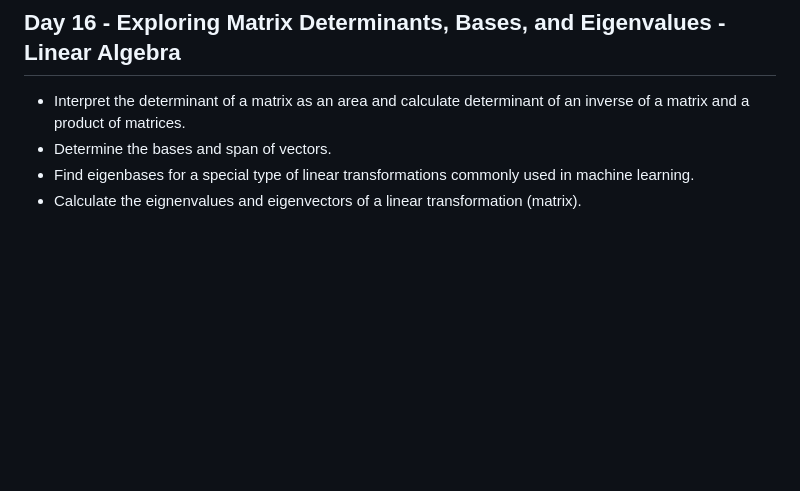
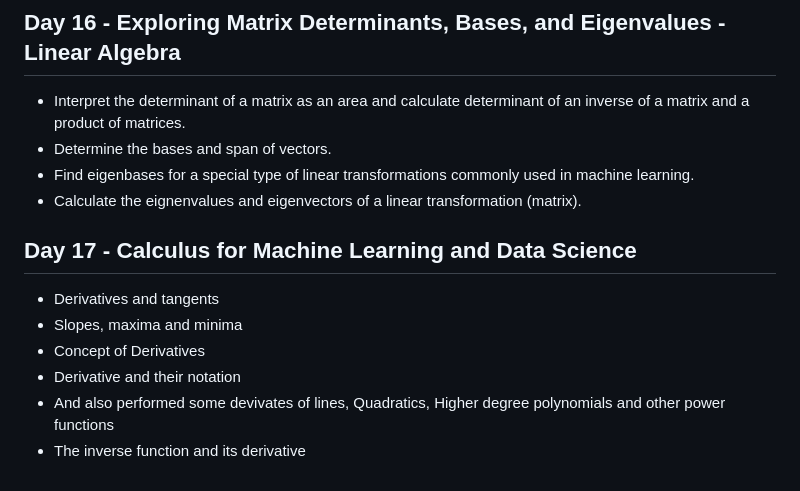
Before and after one commit to NiShApOkHaReL/100DaysOfDataScience, a Markdown page: README.md, the part around the change. Rendered like a GitHub page; blank space fills up the shorter version.

```diff
--- a/README.md
+++ b/README.md
@@ -298,3 +298,12 @@ Data visualization is the representation of data through use of common graphics,
   - Determine the bases and span of vectors.
   - Find eigenbases for a special type of linear transformations commonly used in machine learning.
   - Calculate the eignenvalues and eigenvectors of a linear transformation (matrix).
+
+## Day 17 -  Calculus for Machine Learning and Data Science
+
+  - Derivatives and tangents
+  - Slopes, maxima and minima
+  - Concept of Derivatives
+  - Derivative and their notation
+  - And also performed some devivates of lines, Quadratics, Higher degree polynomials and other power functions
+  - The inverse function and its derivative
```
